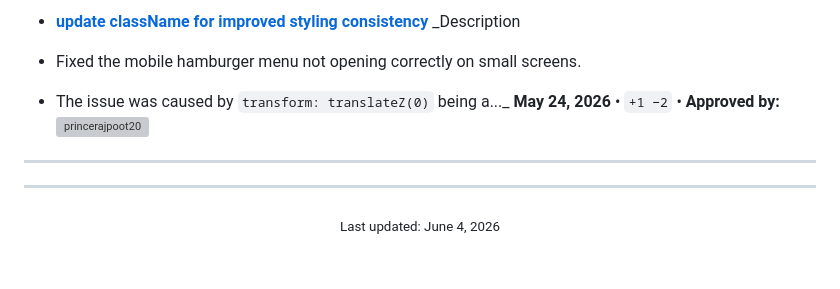
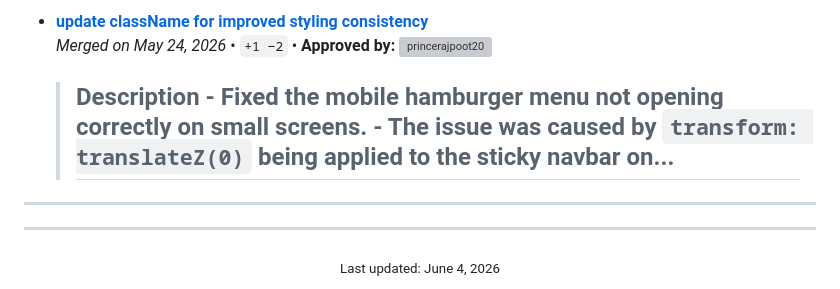
Before and after one commit to hasithasandunlakshan/.opensource, a Markdown page: README.md, the part around one of its changes. Drawn GitHub-style; blank space fills up the shorter version; grey boxes are pictures that could not be loaded.

```diff
--- a/README.md
+++ b/README.md
@@ -237,10 +136,7 @@ Full Stack Developer @ Upwork | Engineering Undergraduate at University of Morat
 
 - **[update className for improved styling consistency](https://github.com/asyncapi/website/pull/5468)**
-  _Description
-
- - Fixed the mobile hamburger menu not opening correctly on small screens.
- - The issue was caused by `transform: translateZ(0)` being a..._
-  **May 24, 2026** • `+1 −2` • **Approved by:** <img src="https://avatars.githubusercontent.com/u/44585452?u=fa0f6a137d8f8613707cc500dbbc19066be78bd8&v=4" width="20" height="20" style="border-radius: 50%; border: 1px solid #2da44e; vertical-align: middle;" alt="princerajpoot20" title="princerajpoot20"/>
+  *Merged on May 24, 2026* • `+1 −2` • **Approved by:** <img src="https://avatars.githubusercontent.com/u/44585452?u=fa0f6a137d8f8613707cc500dbbc19066be78bd8&v=4" width="18" height="18" style="border-radius: 50%; border: 1px solid #2da44e; vertical-align: middle;" alt="princerajpoot20" title="princerajpoot20"/>
+  > ## Description - Fixed the mobile hamburger menu not opening correctly on small screens. - The issue was caused by `transform: translateZ(0)` being applied to the sticky navbar on...
 
 ---
 
```
Also changed, not shown: other parts of README.md (+42 -143 lines).
